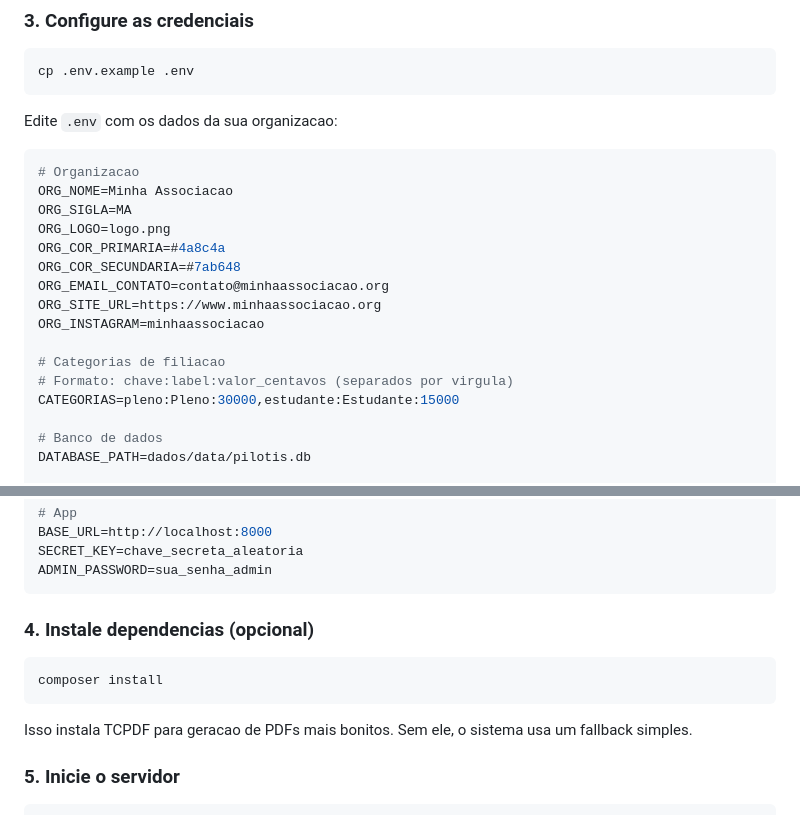
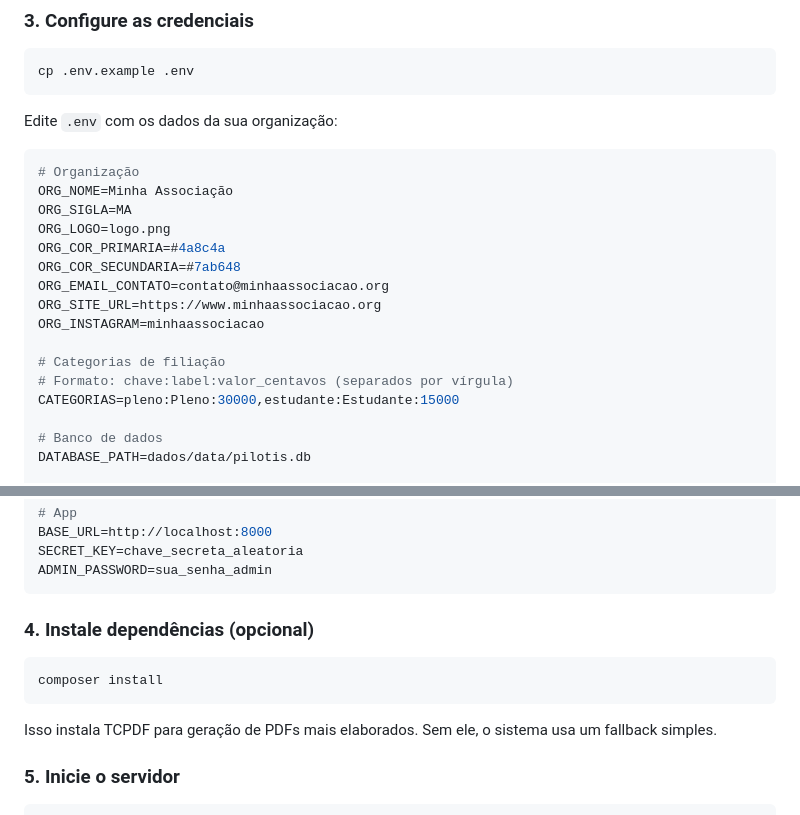
Before and after one commit to danilomm/pilotis, a Markdown page: README.md, 2 parts joined by grey strips. GitHub-like rendering.

````diff
--- a/README.md
+++ b/README.md
@@ -52,11 +52,11 @@ Isso cria o banco SQLite vazio em `dados/data/pilotis.db`.
 cp .env.example .env
 ```
 
-Edite `.env` com os dados da sua organizacao:
+Edite `.env` com os dados da sua organização:
 
 ```env
-# Organizacao
-ORG_NOME=Minha Associacao
+# Organização
+ORG_NOME=Minha Associação
 ORG_SIGLA=MA
 ORG_LOGO=logo.png
 ORG_COR_PRIMARIA=#4a8c4a
@@ -65,8 +65,8 @@ ORG_EMAIL_CONTATO=contato@minhaassociacao.org
 ORG_SITE_URL=https://www.minhaassociacao.org
 ORG_INSTAGRAM=minhaassociacao
 
-# Categorias de filiacao
-# Formato: chave:label:valor_centavos (separados por virgula)
+# Categorias de filiação
+# Formato: chave:label:valor_centavos (separados por vírgula)
 CATEGORIAS=pleno:Pleno:30000,estudante:Estudante:15000
 
 # Banco de dados
@@ -86,13 +86,13 @@ SECRET_KEY=chave_secreta_aleatoria
 ADMIN_PASSWORD=sua_senha_admin
 ```
 
-### 4. Instale dependencias (opcional)
+### 4. Instale dependências (opcional)
 
 ```bash
 composer install
 ```
 
-Isso instala TCPDF para geracao de PDFs mais bonitos. Sem ele, o sistema usa um fallback simples.
+Isso instala TCPDF para geração de PDFs mais elaborados. Sem ele, o sistema usa um fallback simples.
 
 ### 5. Inicie o servidor
 
````
Also changed, not shown: other parts of README.md (+63 -44 lines).
